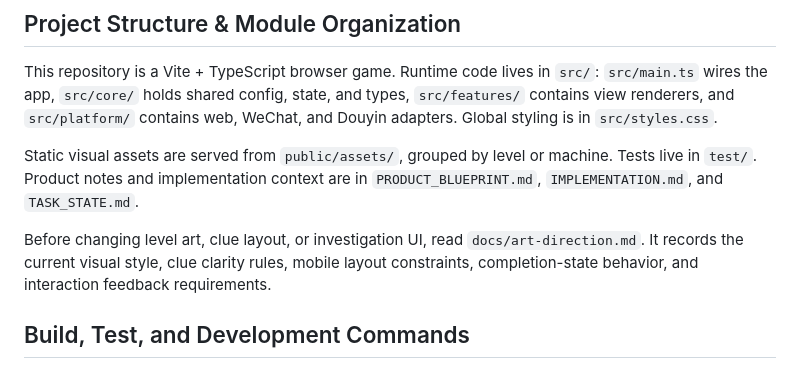
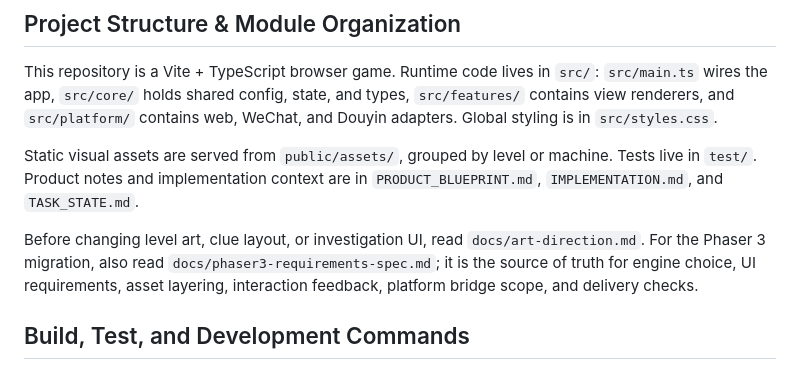
Before and after one commit to lixuemuyangfeng/fortune_game, a Markdown page: AGENTS.md, the part around the change. Rendered like a GitHub page.

```diff
--- a/AGENTS.md
+++ b/AGENTS.md
@@ -6,7 +6,7 @@ This repository is a Vite + TypeScript browser game. Runtime code lives in `src/
 
 Static visual assets are served from `public/assets/`, grouped by level or machine. Tests live in `test/`. Product notes and implementation context are in `PRODUCT_BLUEPRINT.md`, `IMPLEMENTATION.md`, and `TASK_STATE.md`.
 
-Before changing level art, clue layout, or investigation UI, read `docs/art-direction.md`. It records the current visual style, clue clarity rules, mobile layout constraints, completion-state behavior, and interaction feedback requirements.
+Before changing level art, clue layout, or investigation UI, read `docs/art-direction.md`. For the Phaser 3 migration, also read `docs/phaser3-requirements-spec.md`; it is the source of truth for engine choice, UI requirements, asset layering, interaction feedback, platform bridge scope, and delivery checks.
 
 ## Build, Test, and Development Commands
 
```
Also changed, not shown: docs/phaser3-requirements-spec.md (added, +268 -0 lines).
